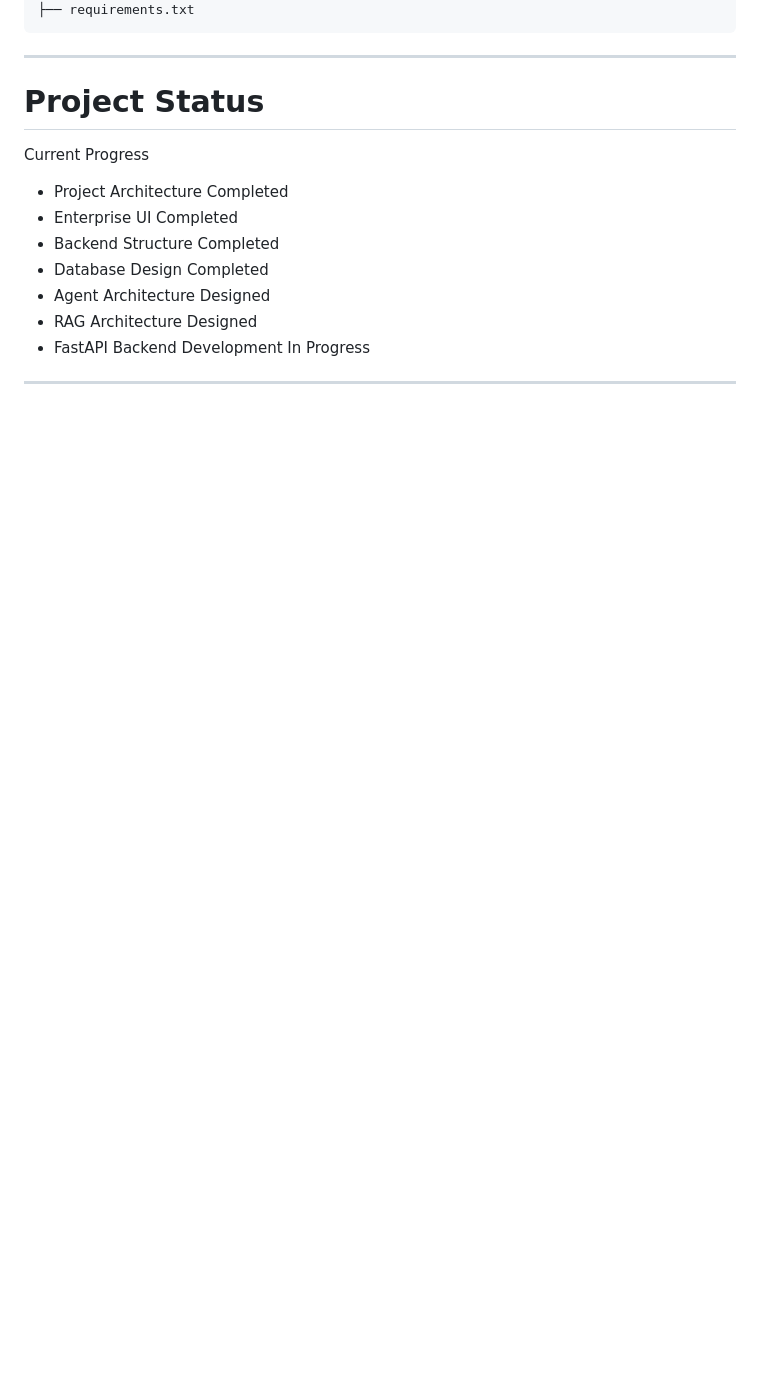
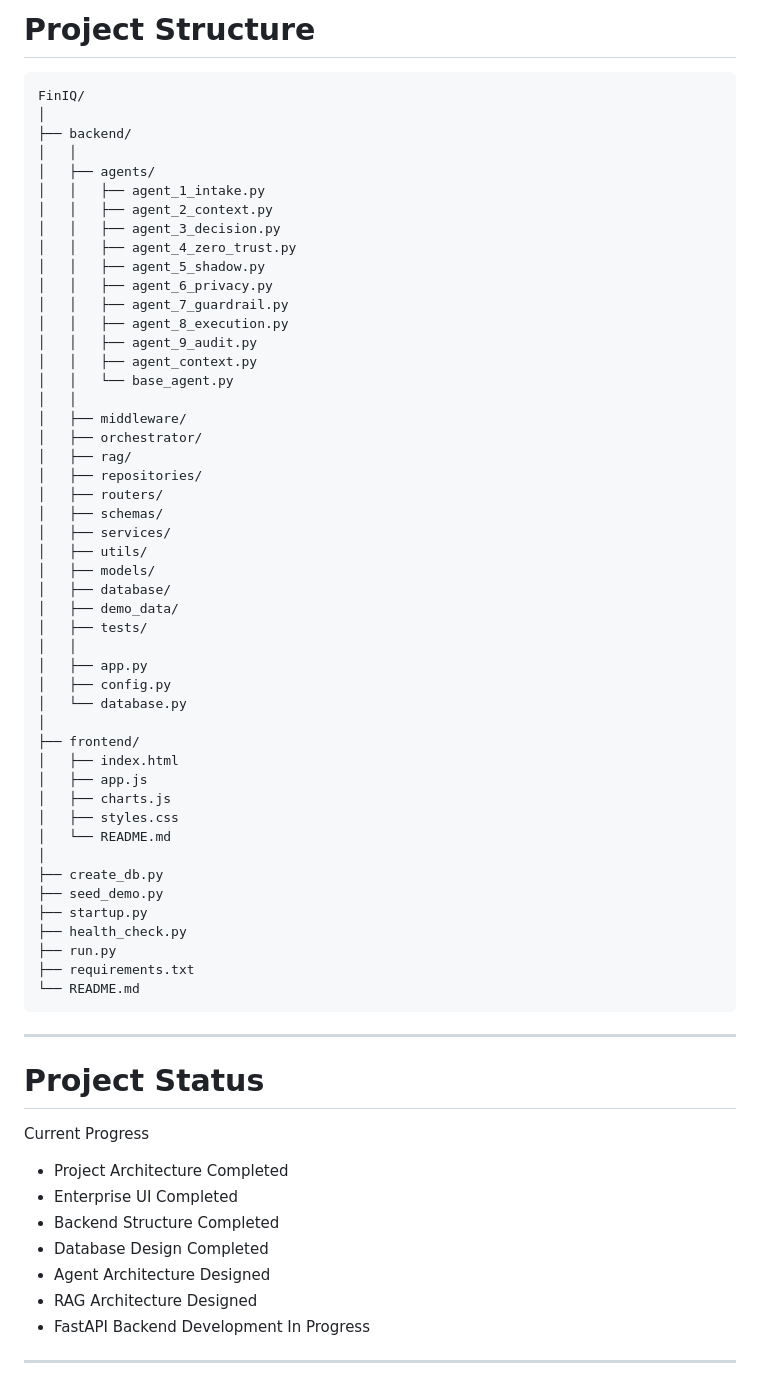
Before and after one commit to 123Lasya/FinIQ, a Markdown page: README.md, the part around one of its changes. GitHub-like rendering; blank space fills up the shorter version.

````diff
--- a/README.md
+++ b/README.md
@@ -365,4 +483,54 @@ backend/
+# Project Structure
+
+```text
+FinIQ/
+│
+├── backend/
+│   │
+│   ├── agents/
+│   │   ├── agent_1_intake.py
+│   │   ├── agent_2_context.py
+│   │   ├── agent_3_decision.py
+│   │   ├── agent_4_zero_trust.py
+│   │   ├── agent_5_shadow.py
+│   │   ├── agent_6_privacy.py
+│   │   ├── agent_7_guardrail.py
+│   │   ├── agent_8_execution.py
+│   │   ├── agent_9_audit.py
+│   │   ├── agent_context.py
+│   │   └── base_agent.py
+│   │
+│   ├── middleware/
+│   ├── orchestrator/
+│   ├── rag/
+│   ├── repositories/
+│   ├── routers/
+│   ├── schemas/
+│   ├── services/
+│   ├── utils/
+│   ├── models/
+│   ├── database/
+│   ├── demo_data/
+│   ├── tests/
+│   │
+│   ├── app.py
+│   ├── config.py
+│   └── database.py
+│
+├── frontend/
+│   ├── index.html
+│   ├── app.js
+│   ├── charts.js
+│   ├── styles.css
+│   └── README.md
+│
+├── create_db.py
+├── seed_demo.py
+├── startup.py
+├── health_check.py
+├── run.py
 ├── requirements.txt
+└── README.md
 ```
 
 ---
````
Also changed, not shown: other parts of README.md (+292 -29 lines).
